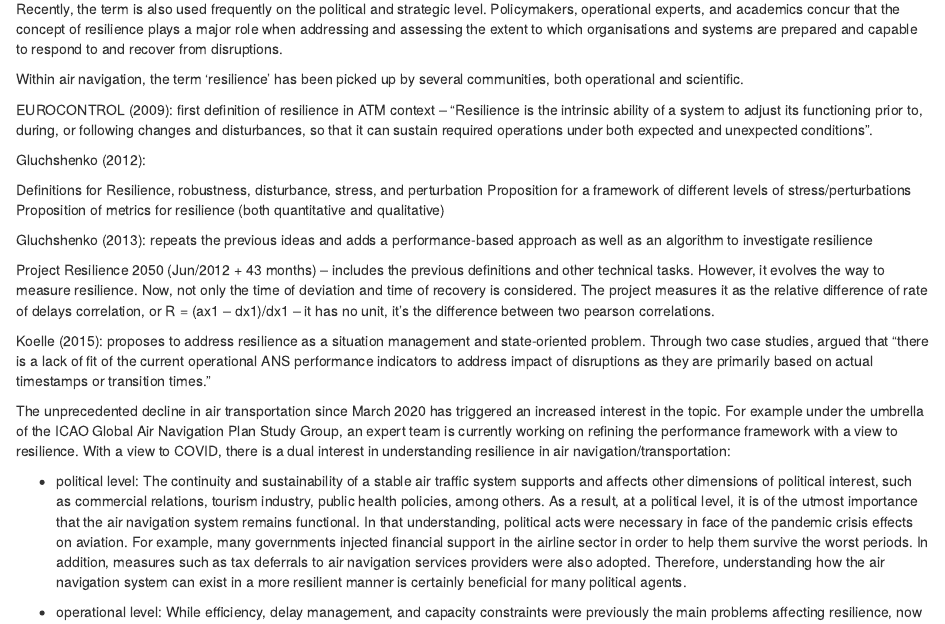
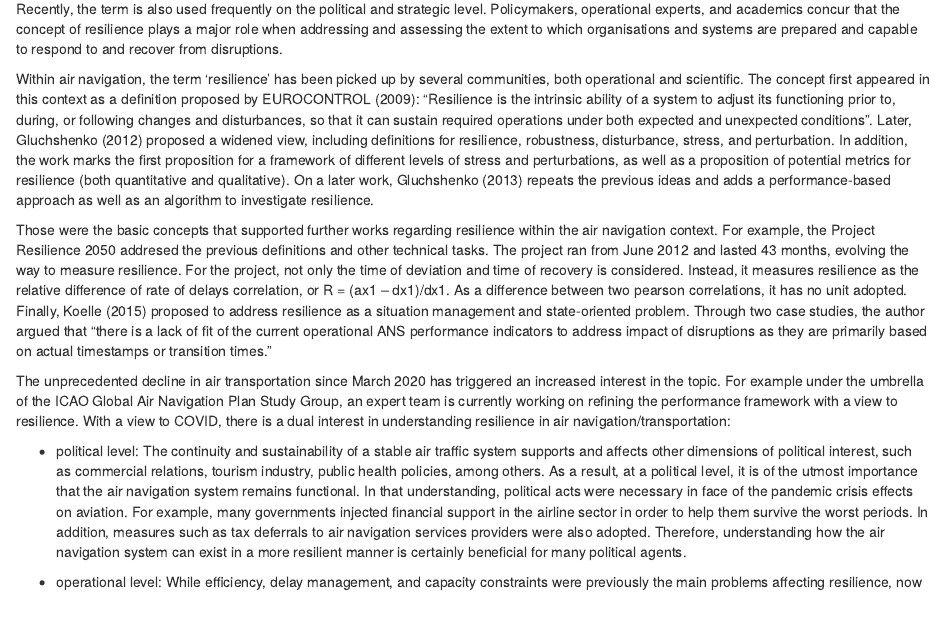
Before and after one commit to rainer-rq-koelle/paper-2021-DASC-COVID19, an R Markdown document (paper.Rmd): the page in a window 1100 px wide, from 2290 px down. Rendered offline with R 4.5, knitr and Pandoc, with nearby package versions; drawn as R Markdown's standard HTML page in place of the format the file asks for; some code elsewhere in the file could not run offline.

Commit message:
transformed the bullets about resilience in readable paragraphs

```diff
--- a/paper.Rmd
+++ b/paper.Rmd
@@ -264,19 +264,9 @@ The term originates from physics and is nowadays used with reference to safety,
 
 Recently, the term is also used frequently on the political and strategic level. Policymakers, operational experts, and academics concur that the concept of resilience plays a major role when addressing and assessing the extent to which organisations and systems are prepared and capable to respond to and recover from disruptions.
 
-Within air navigation, the term 'resilience' has been picked up by several communities, both operational and scientific.
+Within air navigation, the term 'resilience' has been picked up by several communities, both operational and scientific. The concept first appeared in this context as a definition proposed by EUROCONTROL (2009): "Resilience is the intrinsic ability of a system to adjust its functioning prior to, during, or following changes and disturbances, so that it can sustain required operations under both expected and unexpected conditions". Later, Gluchshenko (2012) proposed a widened view, including definitions for resilience, robustness, disturbance, stress, and perturbation.  In addition, the work marks the first proposition for a framework of different levels of stress and perturbations, as well as a proposition of potential metrics for resilience (both quantitative and qualitative). On a later work, Gluchshenko (2013) repeats the previous ideas and adds a performance-based approach as well as an algorithm to investigate resilience.
 
-EUROCONTROL (2009): first definition of resilience in ATM context -- "Resilience is the intrinsic ability of a system to adjust its functioning prior to, during, or following changes and disturbances, so that it can sustain required operations under both expected and unexpected conditions".
-
-Gluchshenko (2012):
-
-Definitions for Resilience, robustness, disturbance, stress, and perturbation Proposition for a framework of different levels of stress/perturbations Proposition of metrics for resilience (both quantitative and qualitative)
-
-Gluchshenko (2013): repeats the previous ideas and adds a performance-based approach as well as an algorithm to investigate resilience
-
-Project Resilience 2050 (Jun/2012 + 43 months) -- includes the previous definitions and other technical tasks. However, it evolves the way to measure resilience. Now, not only the time of deviation and time of recovery is considered. The project measures it as the relative difference of rate of delays correlation, or R = (ax1 -- dx1)/dx1 -- it has no unit, it's the difference between two pearson correlations.
-
-Koelle (2015): proposes to address resilience as a situation management and state-oriented problem. Through two case studies, argued that "there is a lack of fit of the current operational ANS performance indicators to address impact of disruptions as they are primarily based on actual timestamps or transition times."
+Those were the basic concepts that supported further works regarding resilience within the air navigation context. For example, the Project Resilience 2050 addresed the previous definitions and other technical tasks. The project ran from June 2012 and lasted 43 months, evolving the way to measure resilience. For the project, not only the time of deviation and time of recovery is considered. Instead, it measures resilience as the relative difference of rate of delays correlation, or R = (ax1 -- dx1)/dx1. As a difference between two pearson correlations, it has no unit adopted. Finally, Koelle (2015) proposed to address resilience as a situation management and state-oriented problem. Through two case studies, the author argued that "there is a lack of fit of the current operational ANS performance indicators to address impact of disruptions as they are primarily based on actual timestamps or transition times."
 
 <!-- provide a pointer hook to the current interest in studying resilience (again) -->
 
```
